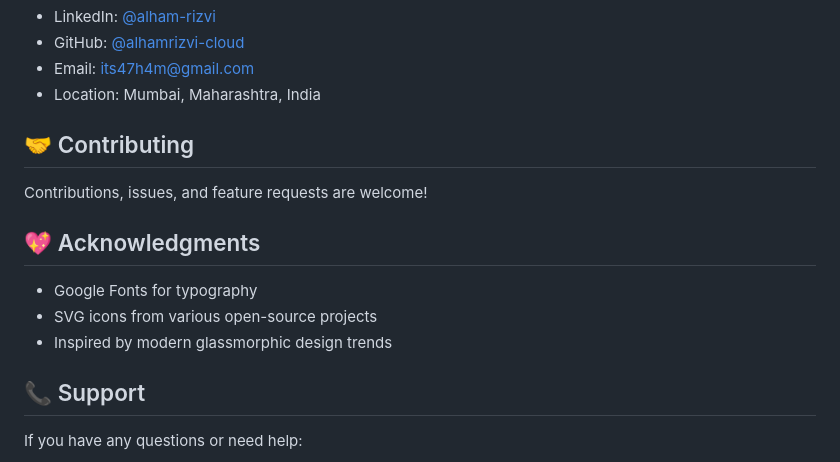
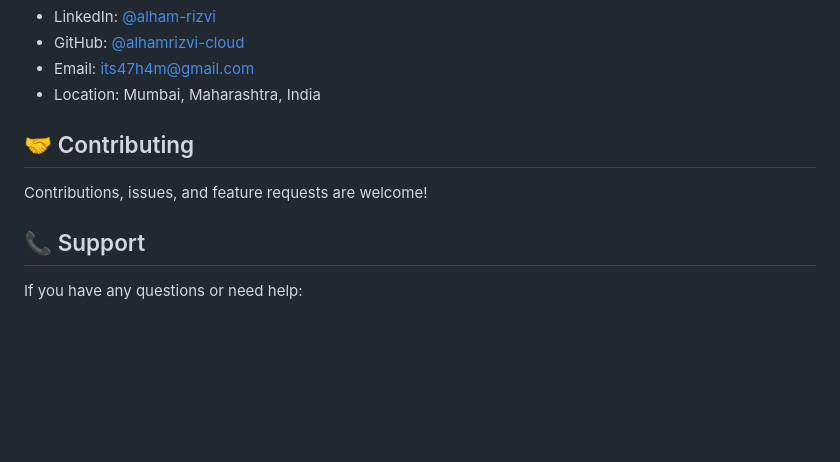
Before and after one commit to alhamrizvi-cloud/alhamrizvi-cloud.github.io, a Markdown page: README.md, the part around the change. Rendered like a GitHub page; blank space fills up the shorter version.

```diff
--- a/README.md
+++ b/README.md
@@ -340,12 +340,6 @@ This project is licensed under the MIT License - see the [LICENSE](LICENSE) file
 
 Contributions, issues, and feature requests are welcome!
 
-## 💖 Acknowledgments
-
-- Google Fonts for typography
-- SVG icons from various open-source projects
-- Inspired by modern glassmorphic design trends
-
 ## 📞 Support
 
 If you have any questions or need help:
```
